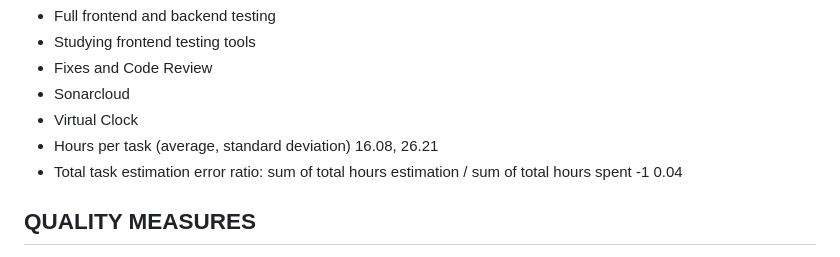
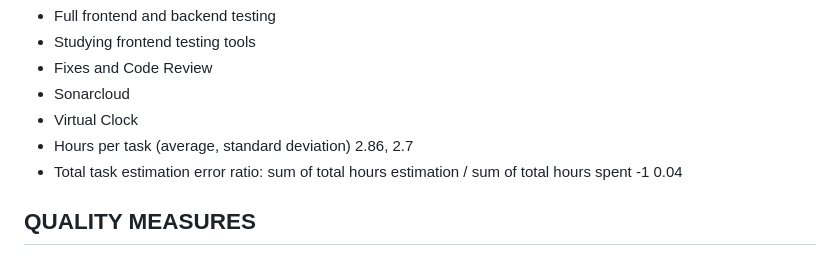
Before and after one commit to s292567/ThesisApplication, a Markdown page: retrospectives/retrospectiveDemo3.md, the part around the change. Drawn GitHub-style.

Commit message:
Update retrospectiveDemo3.md
Standard Deviation, σ: 2.6778499637426
Count, N:	41
Sum, Σx:	117.25
Mean, μ:	2.859756097561
Variance, σ2: 	7.1708804283165

```diff
--- a/retrospectives/retrospectiveDemo3.md
+++ b/retrospectives/retrospectiveDemo3.md
@@ -48,7 +48,7 @@ sections:
   - Fixes and Code Review
   - Sonarcloud
   - Virtual Clock
-- Hours per task (average, standard deviation)  16.08, 26.21
+- Hours per task (average, standard deviation)  2.86, 2.7
 - Total task estimation error ratio: sum of total hours estimation / sum of total hours spent -1  0.04
 
 ## QUALITY MEASURES
```
